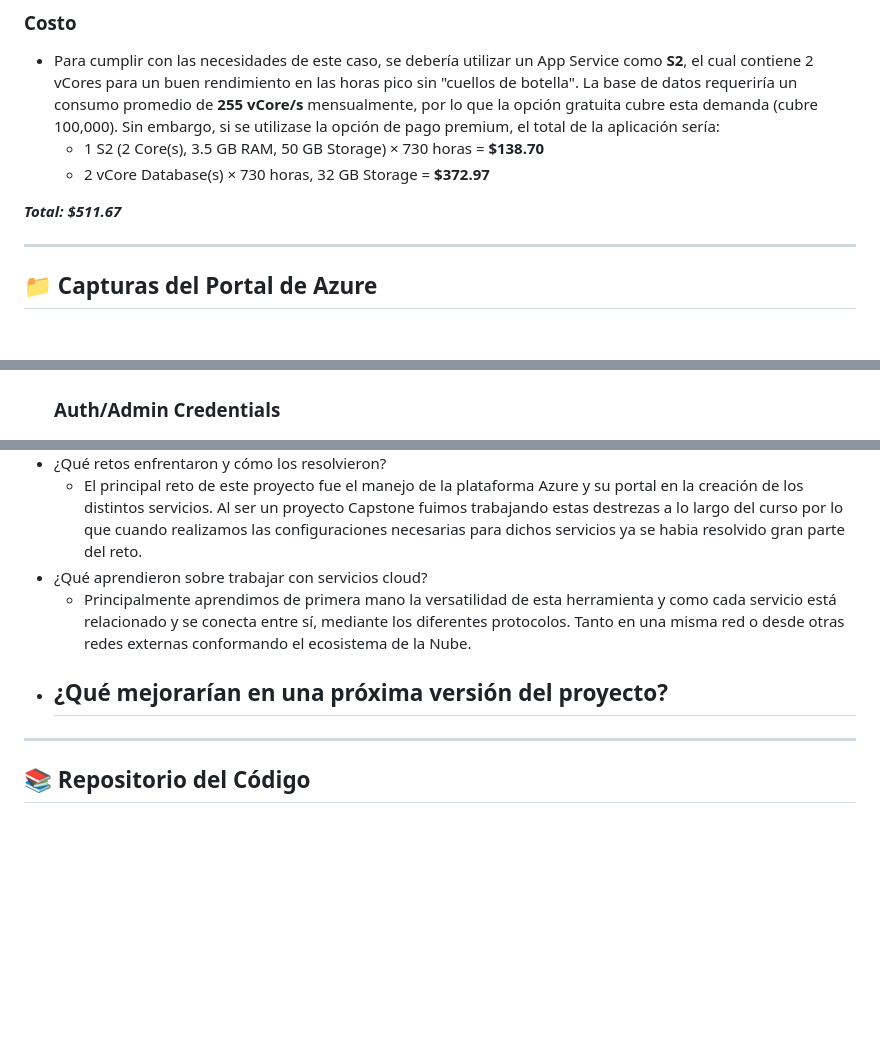
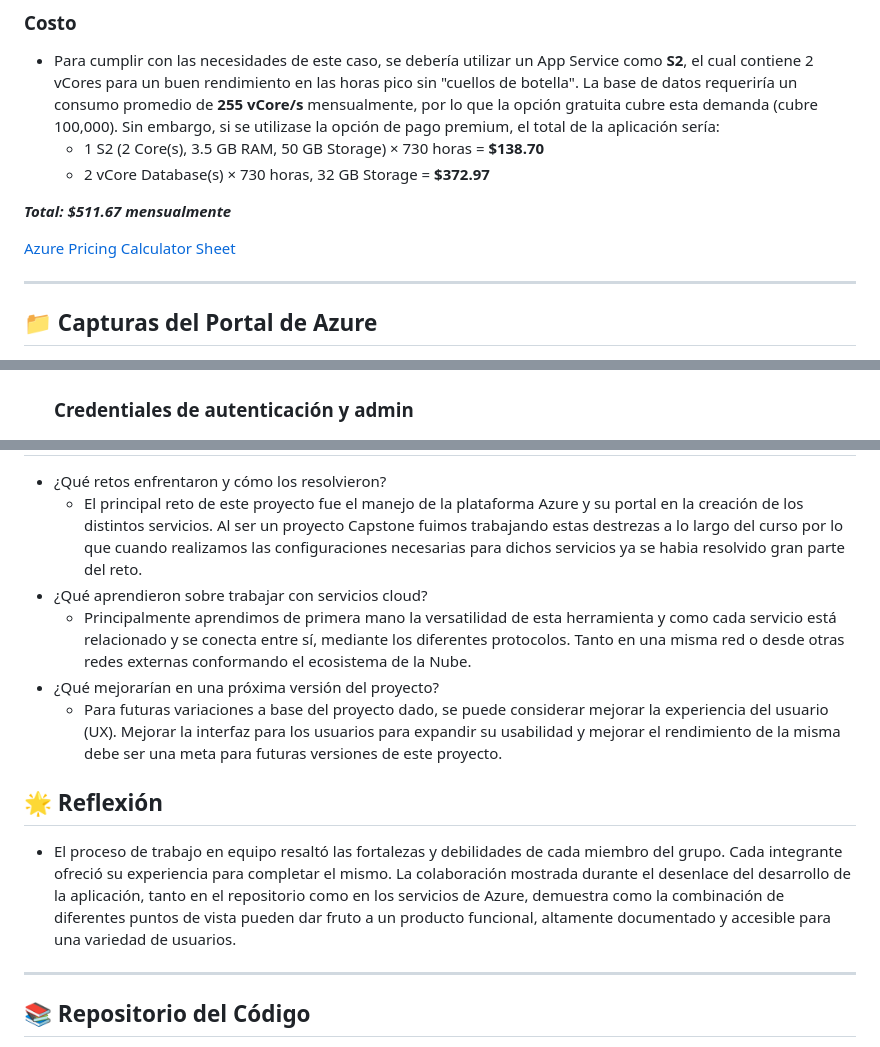
Before and after one commit to DevQueenPR/Proyecto-Final-Cloud, a Markdown page: README.md, 3 parts joined by grey strips. GitHub-like rendering; blank space fills up the shorter version.

```diff
--- a/README.md
+++ b/README.md
@@ -107,7 +163,9 @@ Esta data muestra los usuarios en promedio, por lo que se debería calcular la c
     * 1 S2 (2 Core(s), 3.5 GB RAM, 50 GB Storage) × 730 horas = **$138.70**
     * 2 vCore Database(s) × 730 horas, 32 GB Storage = **$372.97**
 
-***Total: $511.67***
+***Total: $511.67 mensualmente***
+
+ [Azure Pricing Calculator Sheet](/EstimadoCostos.pdf)
 
 ---
 
@@ -121,6 +179,6 @@ Esta data muestra los usuarios en promedio, por lo que se debería calcular la c
     ### Detalles del Servidor
     ![Server Details](./images/2.2-ServerDetails.jpg)
 
-    ### Auth/Admin Credentials
+    ### Credentiales de autenticación y admin
     ![Auth/Admin Credentials](./images/2.3-AuthAdminCredentials.jpg)
 
@@ -143,7 +222,11 @@ Esta data muestra los usuarios en promedio, por lo que se debería calcular la c
     - Principalmente aprendimos de primera mano la versatilidad de esta herramienta y como cada servicio está relacionado y se conecta
     entre sí, mediante los diferentes protocolos. Tanto en una misma red o desde otras redes externas conformando el ecosistema de la Nube.
 - ¿Qué mejorarían en una próxima versión del proyecto?
-    -
+    - Para futuras variaciones a base del proyecto dado, se puede considerar mejorar la experiencia del usuario (UX). Mejorar la interfaz para los usuarios para expandir su usabilidad y mejorar el rendimiento de la misma debe ser una meta para futuras versiones de este proyecto.
+
+## 🌟 Reflexión
+
+- El proceso de trabajo en equipo resaltó las fortalezas y debilidades de cada miembro del grupo. Cada integrante ofreció su experiencia para completar el mismo. La colaboración mostrada durante el desenlace del desarrollo de la aplicación, tanto en el repositorio como en los servicios de Azure, demuestra como la combinación de diferentes puntos de vista pueden dar fruto a un producto funcional, altamente documentado y accesible para una variedad de usuarios.
 
 ---
 
```
Also changed, not shown: other parts of README.md (+84 -10 lines).
